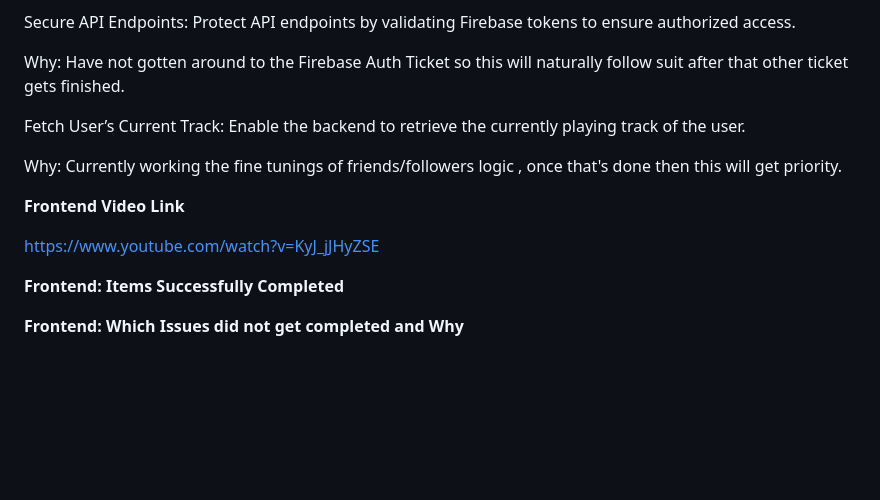
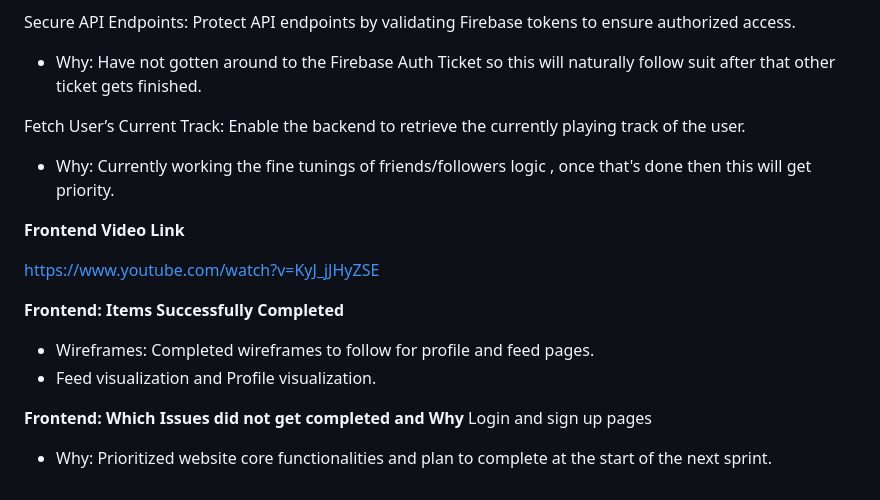
Before and after one commit to swe-fall-2024/soundbytes, a Markdown page: Sprint1.md, the part around one of its changes. GitHub-like rendering; blank space fills up the shorter version.

```diff
--- a/Sprint1.md
+++ b/Sprint1.md
@@ -72,17 +72,20 @@ Why: Did not have time to get to this issue, we wanted to get the basic authenti
 
 Secure API Endpoints: Protect API endpoints by validating Firebase tokens to ensure authorized access.
 
-Why: Have not gotten around to the Firebase Auth Ticket so this will naturally follow suit after that other ticket gets finished.
+- Why: Have not gotten around to the Firebase Auth Ticket so this will naturally follow suit after that other ticket gets finished.
 
 Fetch User’s Current Track: Enable the backend to retrieve the currently playing track of the user.
 
-Why: Currently working the fine tunings of friends/followers logic , once that's done then this will get priority.
+- Why: Currently working the fine tunings of friends/followers logic , once that's done then this will get priority.
 
 **Frontend Video Link**
 
 https://www.youtube.com/watch?v=KyJ_jJHyZSE
 
 **Frontend: Items Successfully Completed**
-
+- Wireframes: Completed wireframes to follow for profile and feed pages.
+- Feed visualization and Profile visualization.
 
 **Frontend: Which Issues did not get completed and Why**
+Login and sign up pages
+- Why: Prioritized website core functionalities and plan to complete at the start of the next sprint.
```
Also changed, not shown: other parts of Sprint1.md (+27 -27 lines).
